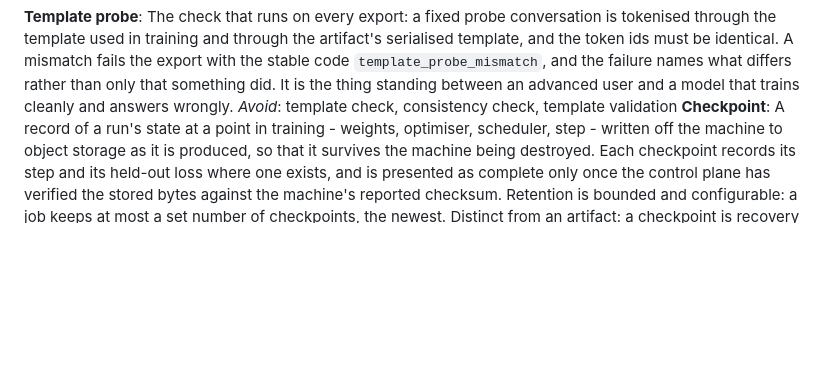
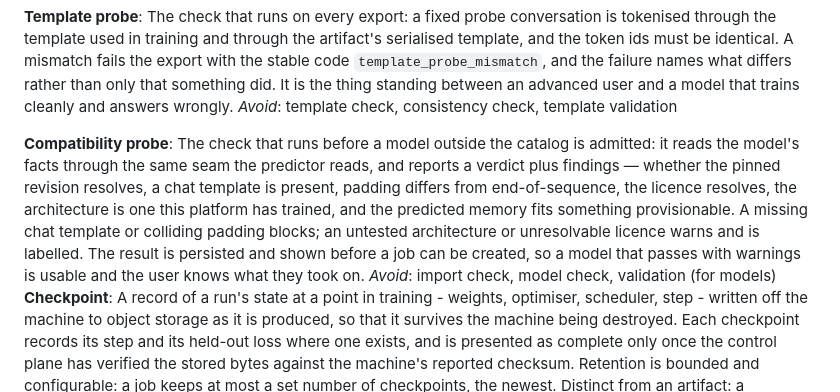
Before and after one commit to thp728/temper, a Markdown page: CONTEXT.md, the part around the change. GitHub-like rendering; blank space fills up the shorter version.

```diff
--- a/CONTEXT.md
+++ b/CONTEXT.md
@@ -79,6 +79,10 @@ _Avoid_: saved template, stored template, the template
 **Template probe**:
 The check that runs on every export: a fixed probe conversation is tokenised through the template used in training and through the artifact's serialised template, and the token ids must be identical. A mismatch fails the export with the stable code `template_probe_mismatch`, and the failure names what differs rather than only that something did. It is the thing standing between an advanced user and a model that trains cleanly and answers wrongly.
 _Avoid_: template check, consistency check, template validation
+
+**Compatibility probe**:
+The check that runs before a model outside the catalog is admitted: it reads the model's facts through the same seam the predictor reads, and reports a verdict plus findings — whether the pinned revision resolves, a chat template is present, padding differs from end-of-sequence, the licence resolves, the architecture is one this platform has trained, and the predicted memory fits something provisionable. A missing chat template or colliding padding blocks; an untested architecture or unresolvable licence warns and is labelled. The result is persisted and shown before a job can be created, so a model that passes with warnings is usable and the user knows what they took on.
+_Avoid_: import check, model check, validation (for models)
 **Checkpoint**:
 A record of a run's state at a point in training - weights, optimiser, scheduler, step - written off the machine to object storage as it is produced, so that it survives the machine being destroyed. Each checkpoint records its step and its held-out loss where one exists, and is presented as complete only once the control plane has verified the stored bytes against the machine's reported checksum. Retention is bounded and configurable: a job keeps at most a set number of checkpoints, the newest. Distinct from an artifact: a checkpoint is recovery material, not a deliverable, so it is never offered through the artifact download.
 _Avoid_: snapshot (for training state), save, backup, resume point
```
Also changed, not shown: docs/adr/0049-a-model-outside-the-catalog-is-usable-once-a-probe-reports-on-it.md (added, +162 -0 lines), docs/adr/README.md (+1 -0 lines).
